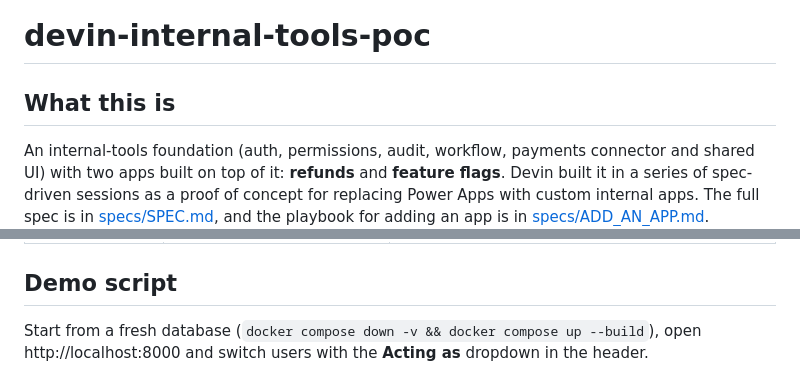
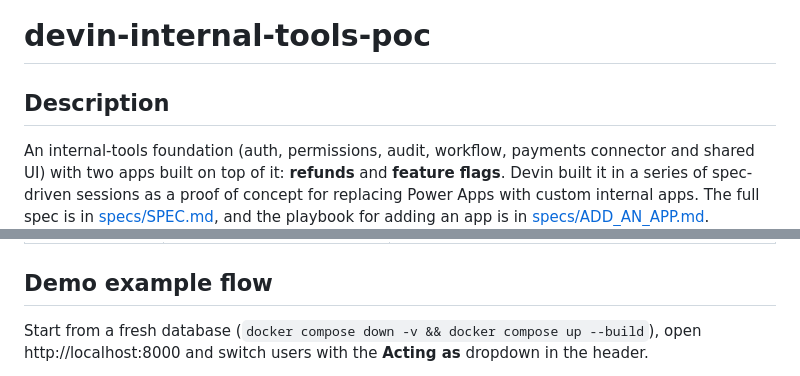
Before and after one commit to armitahj/devin-internal-tools-poc, a Markdown page: README.md, 2 parts joined by grey strips. GitHub-like rendering.

```diff
--- a/README.md
+++ b/README.md
@@ -1,6 +1,6 @@
 # devin-internal-tools-poc
 
-## What this is
+## Description
 
 An internal-tools foundation (auth, permissions, audit, workflow, payments connector and shared UI)
 with two apps built on top of it: **refunds** and **feature flags**. Devin built it in a series of
@@ -152,7 +152,7 @@ flowchart LR
 | Denied-attempt logging | A 403 is written to the audit log in its own committed session, even if the request rolls back | [tests/test_audit.py](tests/test_audit.py) (`test_denied_...`, `test_http_denial_...`), [tests/refunds/test_ui.py](tests/refunds/test_ui.py) (`test_htmx_403_...`) |
 | Prod flag approval | Prod flags can't be toggled directly, even by an admin; an engineer's request must be approved by a different engineer or an admin | [tests/feature_flags/test_rules.py](tests/feature_flags/test_rules.py), [tests/feature_flags/test_concurrency.py](tests/feature_flags/test_concurrency.py) |
 
-## Demo script
+## Demo example flow
 
 Start from a fresh database (`docker compose down -v && docker compose up --build`), open
 http://localhost:8000 and switch users with the **Acting as** dropdown in the header.
```
Also changed, not shown: other parts of README.md (+1 -1 lines).
